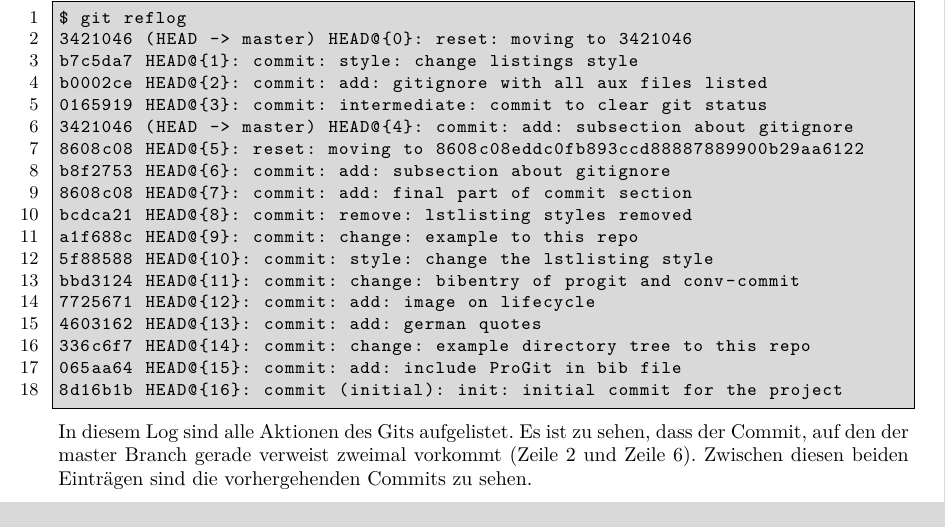
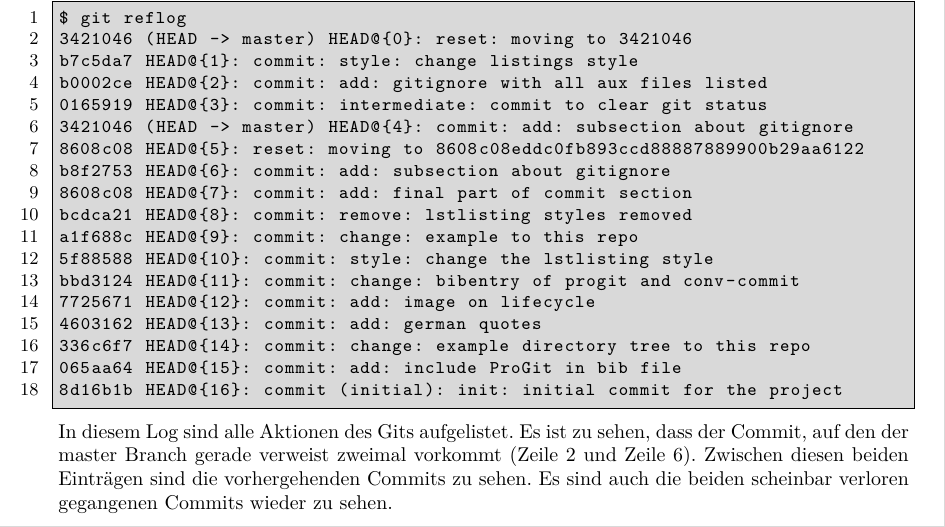
Before and after one commit to MarcoKuehne/Git-Einfuehrung, a LaTeX document (main.tex, which reads Commit.tex): part of page 9 of 11, cut so that both start at the same text. Compiled offline with XeLaTeX.

Commit message:
add: sentence at end of Commit

```diff
--- a/Commit.tex
+++ b/Commit.tex
@@ -175,4 +175,4 @@ bbd3124 HEAD@{11}: commit: change: bibentry of progit and conv-commit
 065aa64 HEAD@{15}: commit: add: include ProGit in bib file
 8d16b1b HEAD@{16}: commit (initial): init: initial commit for the project
 \end{lstlisting}
-In diesem Log sind alle Aktionen des Gits aufgelistet. Es ist zu sehen, dass der Commit, auf den der master Branch gerade verweist zweimal vorkommt (Zeile 2 und Zeile 6). Zwischen diesen beiden Einträgen sind die vorhergehenden Commits zu sehen.
+In diesem Log sind alle Aktionen des Gits aufgelistet. Es ist zu sehen, dass der Commit, auf den der master Branch gerade verweist zweimal vorkommt (Zeile 2 und Zeile 6). Zwischen diesen beiden Einträgen sind die vorhergehenden Commits zu sehen. Es sind auch die beiden scheinbar verloren gegangenen Commits wieder zu sehen.
```
